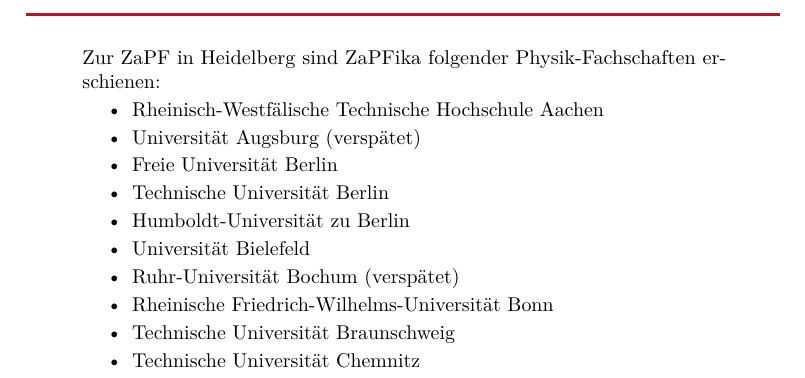
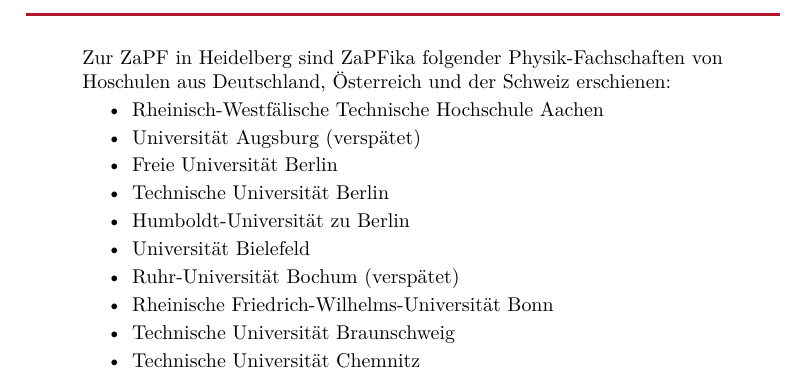
Before and after one commit to FachschaftMathPhysInfo/zapf-reader, a LaTeX thesis (main.tex, which reads plenum/anwesend.tex): part of page 7 of 261, cut so that both start at the same text. The pictures show the PDF file main.pdf that the author committed with the source.

Commit message:
Anwesenheitstext line break

```diff
--- a/plenum/anwesend.tex
+++ b/plenum/anwesend.tex
@@ -1,8 +1,8 @@
 % !TEX TS-program = pdflatex
 % !TEX encoding = UTF-8 Unicode
-% !TEX ROOT = main.tex
+% !TEX ROOT = ../main.tex
 \label{chap:anwesend}
-  Zur ZaPF in Heidelberg sind ZaPFika folgender Physik-Fachschaften erschienen:
+  Zur ZaPF in Heidelberg sind ZaPFika folgender Physik-Fachschaften von Hoschulen aus Deutschland, Österreich und der Schweiz erschienen:
   \begin{itemize}
     \item Rheinisch-Westfälische Technische Hochschule Aachen
     \item Universität Augsburg (verspätet)
```
Also changed, not shown: main.pdf.
